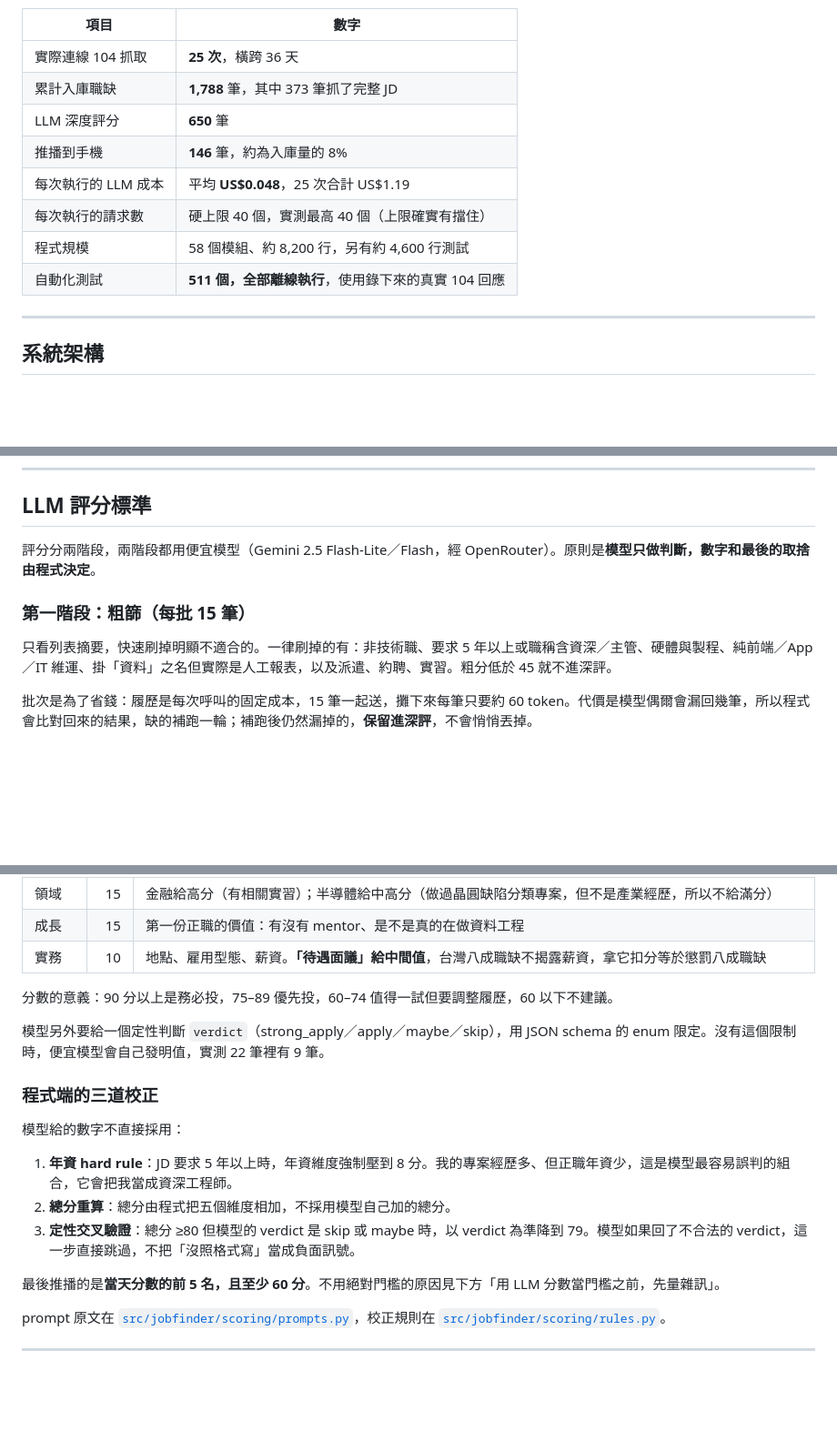
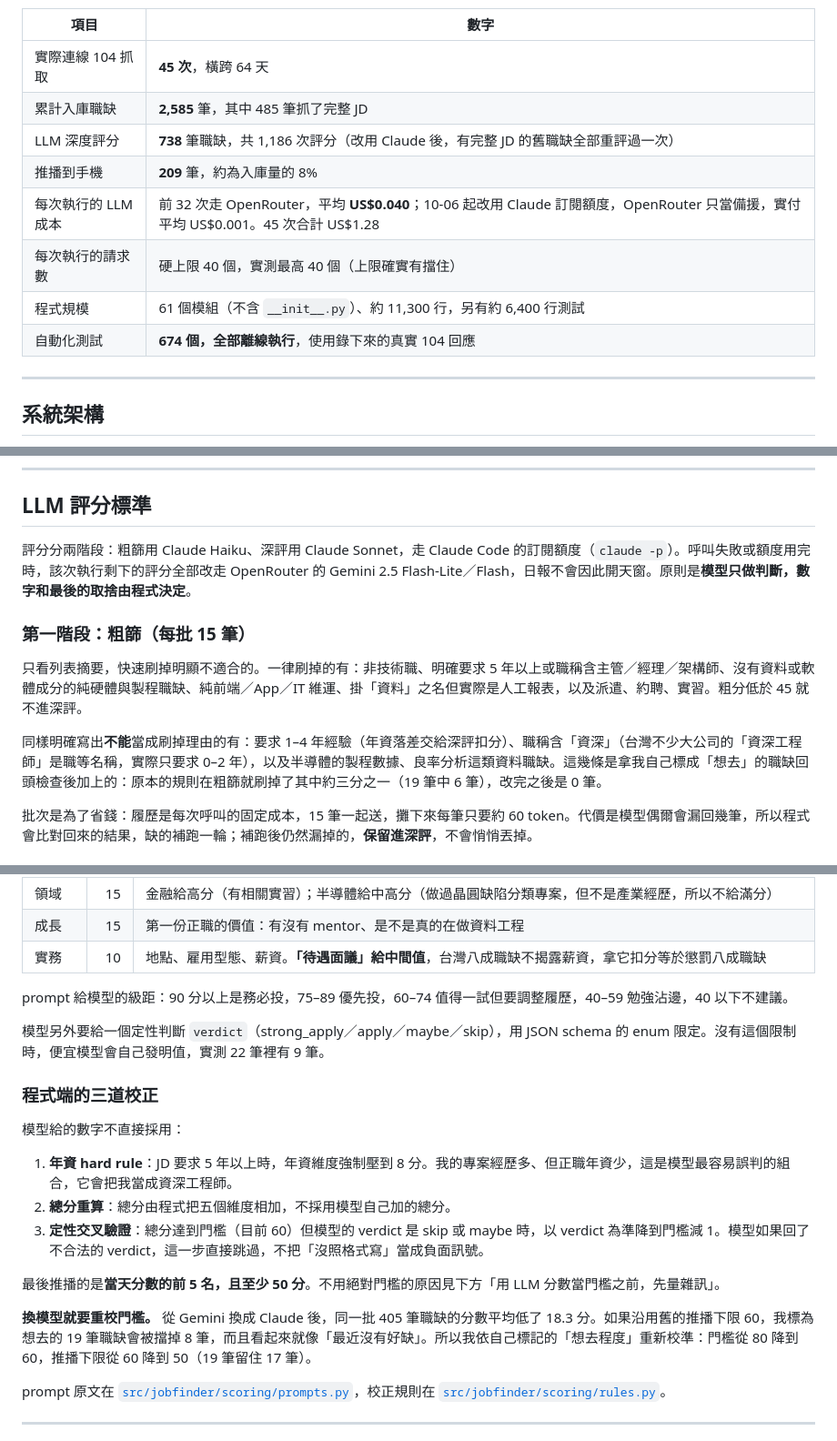
Before and after one commit to yiyiscode/104-job-finder, a Markdown page: README.md, 3 parts joined by grey strips. Shown at 91% size. Drawn GitHub-style; blank space fills up the shorter version.

Commit message:
docs(README): 更新到 10-24 的數字、改用 Claude 評分、重校門檻、投遞清單補抓
Co-Authored-By: Claude Opus 5.5 (1M context) <noreply@anthropic.com>

```diff
--- a/README.md
+++ b/README.md
@@ -23,14 +23,14 @@
 
 | 項目 | 數字 |
 |---|---|
-| 實際連線 104 抓取 | **25 次**，橫跨 36 天 |
-| 累計入庫職缺 | **1,788** 筆，其中 373 筆抓了完整 JD |
-| LLM 深度評分 | **650** 筆 |
-| 推播到手機 | **146** 筆，約為入庫量的 8% |
-| 每次執行的 LLM 成本 | 平均 **US$0.048**，25 次合計 US$1.19 |
+| 實際連線 104 抓取 | **45 次**，橫跨 64 天 |
+| 累計入庫職缺 | **2,585** 筆，其中 485 筆抓了完整 JD |
+| LLM 深度評分 | **738** 筆職缺，共 1,186 次評分（改用 Claude 後，有完整 JD 的舊職缺全部重評過一次） |
+| 推播到手機 | **209** 筆，約為入庫量的 8% |
+| 每次執行的 LLM 成本 | 前 32 次走 OpenRouter，平均 **US$0.040**；10-06 起改用 Claude 訂閱額度，OpenRouter 只當備援，實付平均 US$0.001。45 次合計 US$1.28 |
 | 每次執行的請求數 | 硬上限 40 個，實測最高 40 個（上限確實有擋住） |
-| 程式規模 | 58 個模組、約 8,200 行，另有約 4,600 行測試 |
-| 自動化測試 | **511 個，全部離線執行**，使用錄下來的真實 104 回應 |
+| 程式規模 | 61 個模組（不含 `__init__.py`）、約 11,300 行，另有約 6,400 行測試 |
+| 自動化測試 | **674 個，全部離線執行**，使用錄下來的真實 104 回應 |
 
 ---
 
@@ -55,11 +56,13 @@ flowchart LR
 
 ## LLM 評分標準
 
-評分分兩階段，兩階段都用便宜模型（Gemini 2.5 Flash-Lite／Flash，經 OpenRouter）。原則是**模型只做判斷，數字和最後的取捨由程式決定**。
+評分分兩階段：粗篩用 Claude Haiku、深評用 Claude Sonnet，走 Claude Code 的訂閱額度（`claude -p`）。呼叫失敗或額度用完時，該次執行剩下的評分全部改走 OpenRouter 的 Gemini 2.5 Flash-Lite／Flash，日報不會因此開天窗。原則是**模型只做判斷，數字和最後的取捨由程式決定**。
 
 ### 第一階段：粗篩（每批 15 筆）
 
-只看列表摘要，快速刷掉明顯不適合的。一律刷掉的有：非技術職、要求 5 年以上或職稱含資深／主管、硬體與製程、純前端／App／IT 維運、掛「資料」之名但實際是人工報表，以及派遣、約聘、實習。粗分低於 45 就不進深評。
+只看列表摘要，快速刷掉明顯不適合的。一律刷掉的有：非技術職、明確要求 5 年以上或職稱含主管／經理／架構師、沒有資料或軟體成分的純硬體與製程職缺、純前端／App／IT 維運、掛「資料」之名但實際是人工報表，以及派遣、約聘、實習。粗分低於 45 就不進深評。
+
+同樣明確寫出**不能**當成刷掉理由的有：要求 1–4 年經驗（年資落差交給深評扣分）、職稱含「資深」（台灣不少大公司的「資深工程師」是職等名稱，實際只要求 0–2 年），以及半導體的製程數據、良率分析這類資料職缺。這幾條是拿我自己標成「想去」的職缺回頭檢查後加上的：原本的規則在粗篩就刷掉了其中約三分之一（19 筆中 6 筆），改完之後是 0 筆。
 
 批次是為了省錢：履歷是每次呼叫的固定成本，15 筆一起送，攤下來每筆只要約 60 token。代價是模型偶爾會漏回幾筆，所以程式會比對回來的結果，缺的補跑一輪；補跑後仍然漏掉的，**保留進深評**，不會悄悄丟掉。
 
@@ -73,7 +76,7 @@ flowchart LR
 | 成長 | 15 | 第一份正職的價值：有沒有 mentor、是不是真的在做資料工程 |
 | 實務 | 10 | 地點、雇用型態、薪資。**「待遇面議」給中間值**，台灣八成職缺不揭露薪資，拿它扣分等於懲罰八成職缺 |
 
-分數的意義：90 分以上是務必投，75–89 優先投，60–74 值得一試但要調整履歷，60 以下不建議。
+prompt 給模型的級距：90 分以上是務必投，75–89 優先投，60–74 值得一試但要調整履歷，40–59 勉強沾邊，40 以下不建議。
 
 模型另外要給一個定性判斷 `verdict`（strong_apply／apply／maybe／skip），用 JSON schema 的 enum 限定。沒有這個限制時，便宜模型會自己發明值，實測 22 筆裡有 9 筆。
 
@@ -83,9 +86,11 @@ flowchart LR
 
 1. **年資 hard rule**：JD 要求 5 年以上時，年資維度強制壓到 8 分。我的專案經歷多、但正職年資少，這是模型最容易誤判的組合，它會把我當成資深工程師。
 2. **總分重算**：總分由程式把五個維度相加，不採用模型自己加的總分。
-3. **定性交叉驗證**：總分 ≥80 但模型的 verdict 是 skip 或 maybe 時，以 verdict 為準降到 79。模型如果回了不合法的 verdict，這一步直接跳過，不把「沒照格式寫」當成負面訊號。
+3. **定性交叉驗證**：總分達到門檻（目前 60）但模型的 verdict 是 skip 或 maybe 時，以 verdict 為準降到門檻減 1。模型如果回了不合法的 verdict，這一步直接跳過，不把「沒照格式寫」當成負面訊號。
 
-最後推播的是**當天分數的前 5 名，且至少 60 分**。不用絕對門檻的原因見下方「用 LLM 分數當門檻之前，先量雜訊」。
+最後推播的是**當天分數的前 5 名，且至少 50 分**。不用絕對門檻的原因見下方「用 LLM 分數當門檻之前，先量雜訊」。
+
+**換模型就要重校門檻。** 從 Gemini 換成 Claude 後，同一批 405 筆職缺的分數平均低了 18.3 分。如果沿用舊的推播下限 60，我標為想去的 19 筆職缺會被擋掉 8 筆，而且看起來就像「最近沒有好缺」。所以我依自己標記的「想去程度」重新校準：門檻從 80 降到 60，推播下限從 60 降到 50（19 筆留住 17 筆）。
 
 prompt 原文在 [`src/jobfinder/scoring/prompts.py`](src/jobfinder/scoring/prompts.py)，校正規則在 [`src/jobfinder/scoring/rules.py`](src/jobfinder/scoring/rules.py)。
 
```
Also changed, not shown: other parts of README.md (+15 -5 lines).
